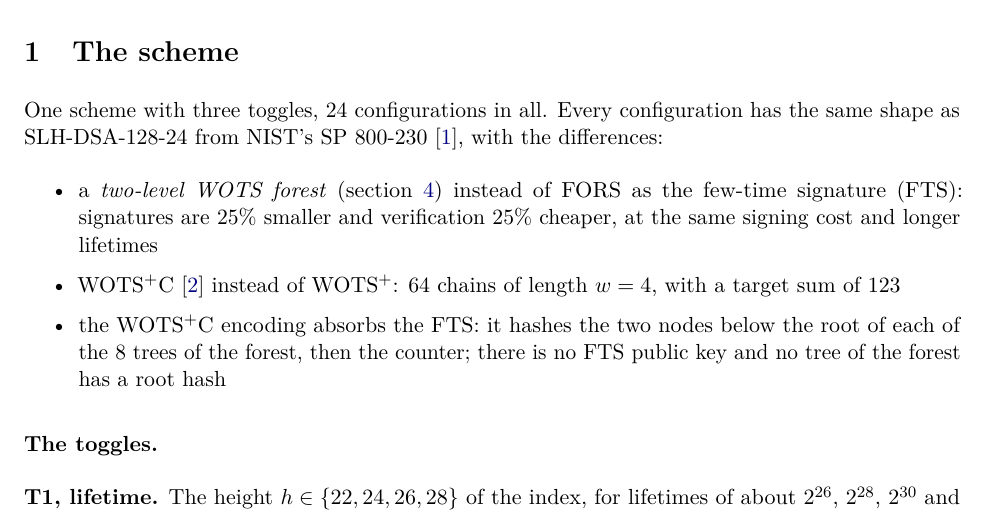
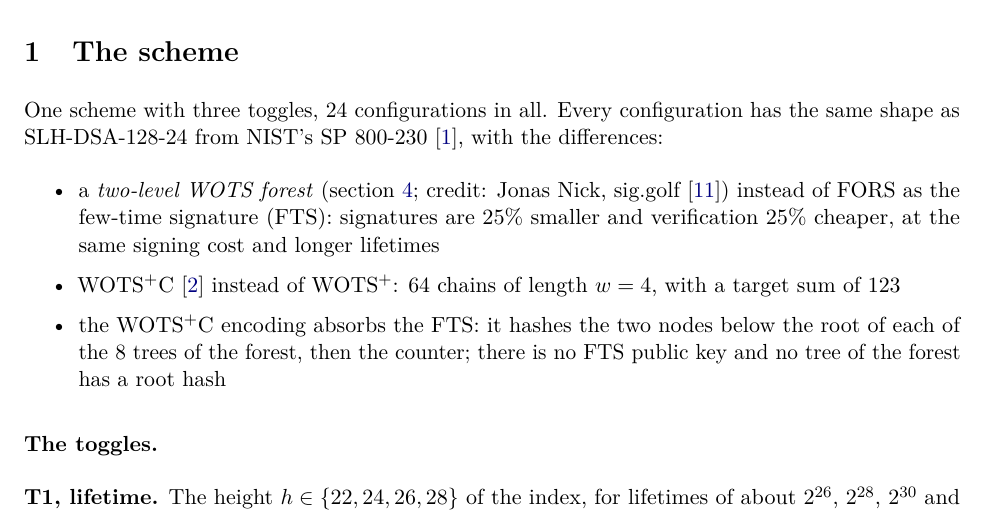
Before and after one commit to TomWambsgans/leanXMSS-leanSPHINCS-candidates, a LaTeX document (leanSPHINCS.tex): part of page 1 of 9, cut so that both start at the same text. Compiled offline with pdfLaTeX.

Commit message:
note: credit Jonas Nick (sig.golf) where the WOTS forest is introduced
Co-Authored-By: Claude Opus 5.5 <noreply@anthropic.com>

```diff
--- a/leanSPHINCS.tex
+++ b/leanSPHINCS.tex
@@ -43,7 +43,7 @@
 One scheme with three toggles, 24 configurations in all. Every configuration has the same shape as
 SLH-DSA-128-24 from NIST's SP~800-230~\cite{SP800230}, with the differences:
 \begin{itemize}
-  \item a \emph{two-level WOTS forest} (\cref{sec:twolevel}) instead of FORS as the few-time signature (FTS):
+  \item a \emph{two-level WOTS forest} (\cref{sec:twolevel}; credit: Jonas Nick, sig.golf~\cite{siggolf}) instead of FORS as the few-time signature (FTS):
         signatures are 25\% smaller and verification 25\% cheaper, at the same signing cost and longer lifetimes
   \item WOTS$^+$C~\cite{HK22C} instead of WOTS$^+$: 64 chains of length $w=4$, with a target sum of 123
   \item the WOTS$^+$C encoding absorbs the FTS: it hashes the two nodes below the root of each of the 8 trees of
```
